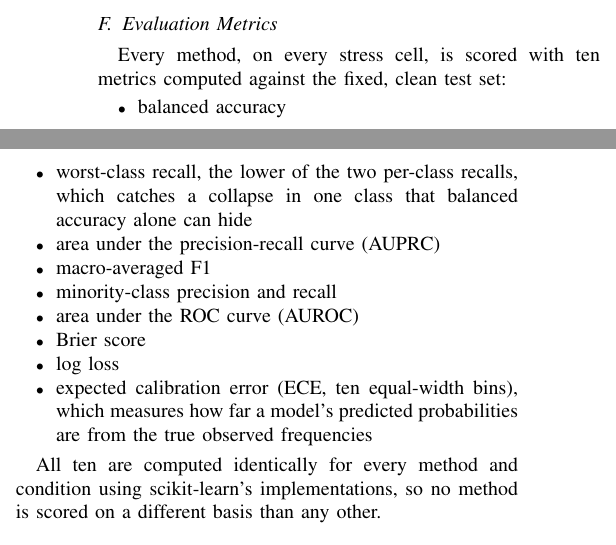
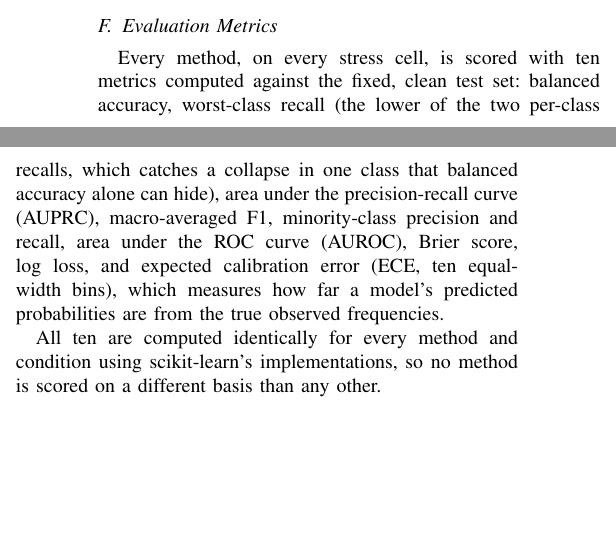
Before and after one commit to darkamgel/Imbalance-Correction, a LaTeX paper (paper/main.tex, which reads paper/sections/03_methods.tex): two parts of the columns of page 5 of 7, joined at a grey line, cut so that both start at the same text, the shorter picture padded with empty space. Compiled offline with pdfLaTeX.

Commit message:
Evaluation Metrics: comma-separated prose instead of itemize list

```diff
--- a/paper/sections/03_methods.tex
+++ b/paper/sections/03_methods.tex
@@ -274,22 +274,14 @@ deployable result.
 \label{sec:methods-metrics}
 
 Every method, on every stress cell, is scored with ten metrics computed
-against the fixed, clean test set:
-
-\begin{itemize}
-\item balanced accuracy
-\item worst-class recall, the lower of the two per-class recalls, which
-catches a collapse in one class that balanced accuracy alone can hide
-\item area under the precision-recall curve (AUPRC)
-\item macro-averaged F1
-\item minority-class precision and recall
-\item area under the ROC curve (AUROC)
-\item Brier score
-\item log loss
-\item expected calibration error (ECE, ten equal-width bins), which
+against the fixed, clean test set: balanced accuracy, worst-class recall
+(the lower of the two per-class recalls, which catches a collapse in one
+class that balanced accuracy alone can hide), area under the
+precision-recall curve (AUPRC), macro-averaged F1, minority-class
+precision and recall, area under the ROC curve (AUROC), Brier score, log
+loss, and expected calibration error (ECE, ten equal-width bins), which
 measures how far a model's predicted probabilities are from the true
-observed frequencies
-\end{itemize}
+observed frequencies.
 
 All ten are computed identically for every method and condition using
 scikit-learn's implementations, so no method is scored on a different basis
```
